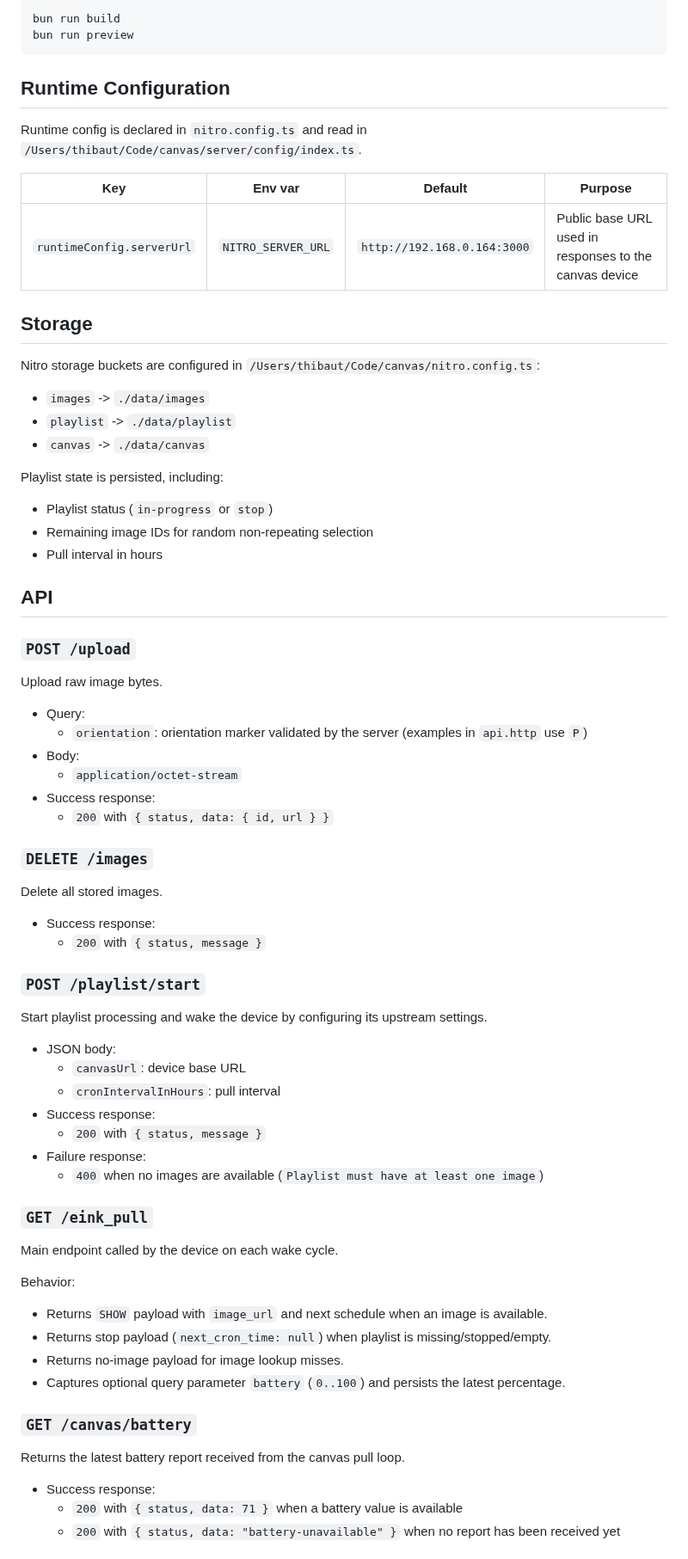
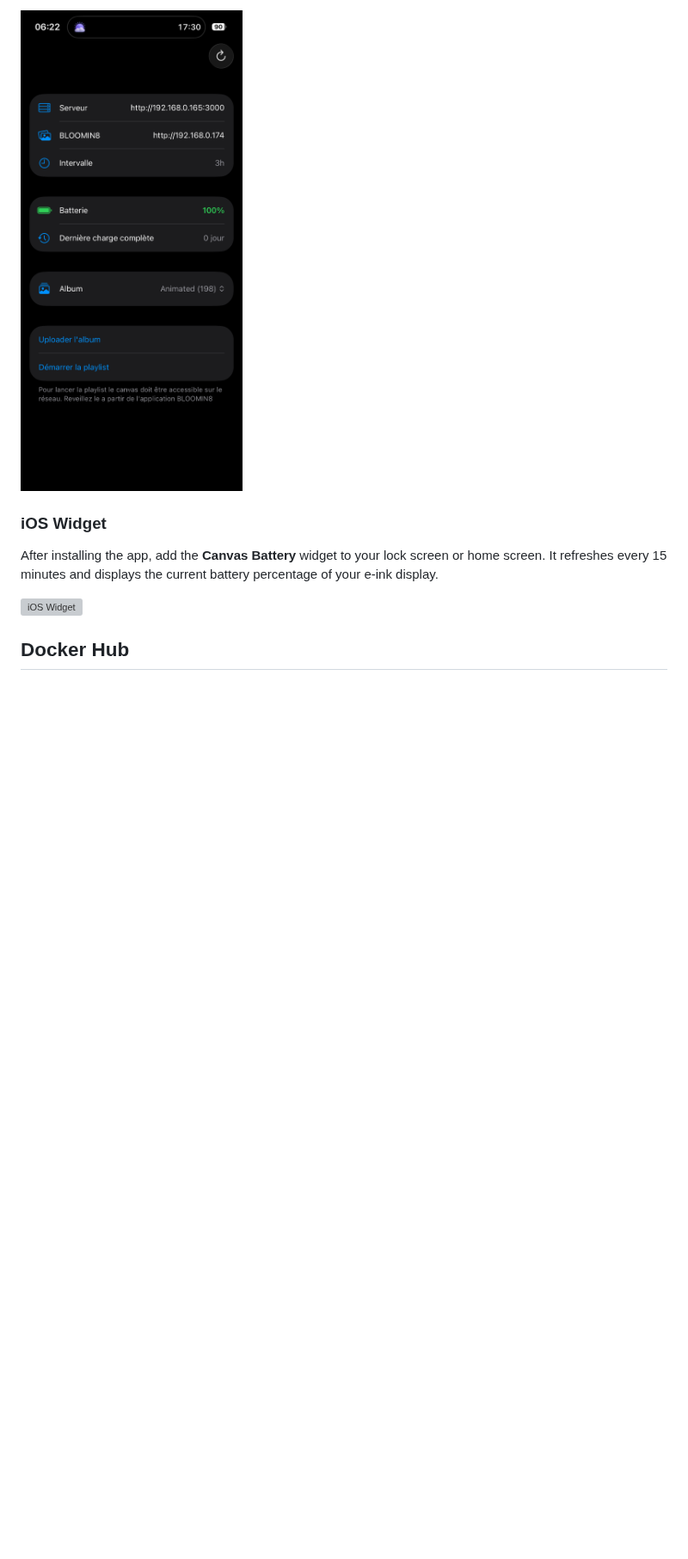
Before and after one commit to moifort/bloomin8, a Markdown page: README.md, the part around one of its changes. Shown at 86% size. Drawn GitHub-style; pictures changed too: ios.PNG (added); blank space fills up the shorter version; grey boxes are pictures that could not be loaded.

Commit message:
docs: rewrite README with functional overview and screenshots
Co-Authored-By: Claude Opus 4.6 <noreply@anthropic.com>

````diff
--- a/README.md
+++ b/README.md
@@ -36,77 +65,11 @@ bun run dev
 
-```bash
-bun run build
-bun run preview
-```
+![iOS App](ios.PNG)
 
-## Runtime Configuration
+### iOS Widget
 
-Runtime config is declared in `nitro.config.ts` and read in `/Users/thibaut/Code/canvas/server/config/index.ts`.
+After installing the app, add the **Canvas Battery** widget to your lock screen or home screen. It refreshes every 15 minutes and displays the current battery percentage of your e-ink display.
 
-| Key | Env var | Default | Purpose |
-| --- | --- | --- | --- |
-| `runtimeConfig.serverUrl` | `NITRO_SERVER_URL` | `http://192.168.0.164:3000` | Public base URL used in responses to the canvas device |
+![iOS Widget](ios-widget.PNG)
 
-## Storage
+## Docker Hub
 
-Nitro storage buckets are configured in `/Users/thibaut/Code/canvas/nitro.config.ts`:
-
-- `images` -> `./data/images`
-- `playlist` -> `./data/playlist`
-- `canvas` -> `./data/canvas`
-
-Playlist state is persisted, including:
-- Playlist status (`in-progress` or `stop`)
-- Remaining image IDs for random non-repeating selection
-- Pull interval in hours
-
-## API
-
-### `POST /upload`
-
-Upload raw image bytes.
-
-- Query:
-  - `orientation`: orientation marker validated by the server (examples in `api.http` use `P`)
-- Body:
-  - `application/octet-stream`
-- Success response:
-  - `200` with `{ status, data: { id, url } }`
-
-### `DELETE /images`
-
-Delete all stored images.
-
-- Success response:
-  - `200` with `{ status, message }`
-
-### `POST /playlist/start`
-
-Start playlist processing and wake the device by configuring its upstream settings.
-
-- JSON body:
-  - `canvasUrl`: device base URL
-  - `cronIntervalInHours`: pull interval
-- Success response:
-  - `200` with `{ status, message }`
-- Failure response:
-  - `400` when no images are available (`Playlist must have at least one image`)
-
-### `GET /eink_pull`
-
-Main endpoint called by the device on each wake cycle.
-
-Behavior:
-- Returns `SHOW` payload with `image_url` and next schedule when an image is available.
-- Returns stop payload (`next_cron_time: null`) when playlist is missing/stopped/empty.
-- Returns no-image payload for image lookup misses.
-- Captures optional query parameter `battery` (`0..100`) and persists the latest percentage.
-
-### `GET /canvas/battery`
-
-Returns the latest battery report received from the canvas pull loop.
-
-- Success response:
-  - `200` with `{ status, data: 71 }` when a battery value is available
-  - `200` with `{ status, data: "battery-unavailable" }` when no report has been received yet
-
````
Also changed, not shown: other parts of README.md (+52 -51 lines), 3 other files.
